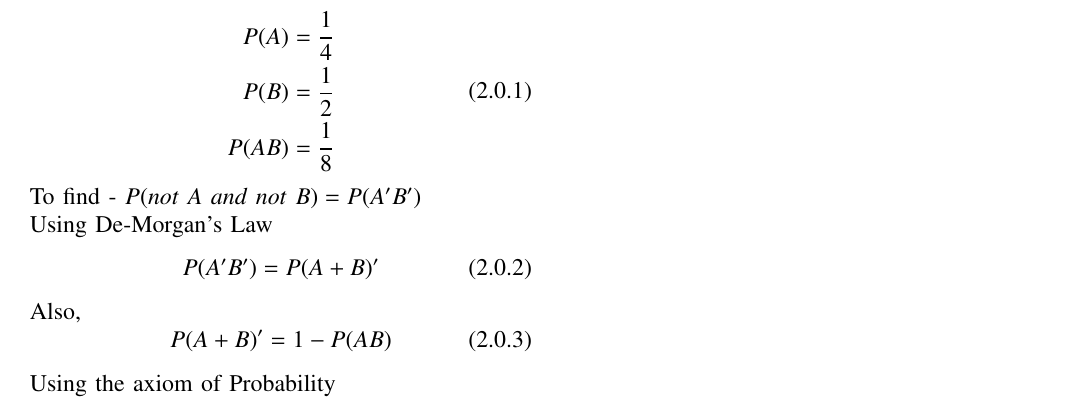
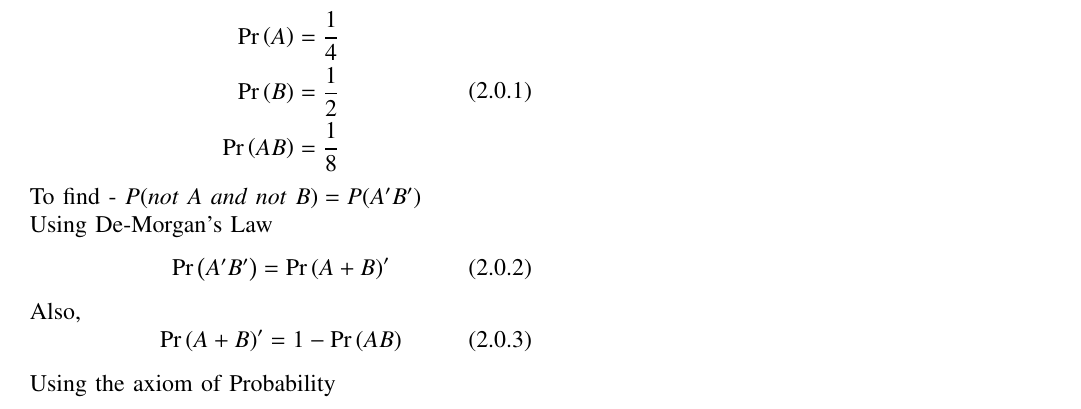
Before and after one commit to 96143/Assignment-4, a LaTeX problem sheet (assignment 4.tex): part of the page, cut so that both start at the same text. Compiled offline with pdfLaTeX.

Commit message:
Update assignment 4.tex

```diff
--- a/assignment 4.tex
+++ b/assignment 4.tex
@@ -142,19 +142,19 @@ If $\vec(A)$ and $\vec(B)$ are two events such that $P(A) = \frac{1}{4}$, $P(B)
 Given-
 \begin{equation} \label{eq:1}
 \begin{split}
-    P(A) = \frac{1}{4}\\
-    P(B) = \frac{1}{2}\\
-    P(A B) = \frac{1}{8}
+    \pr{A} = \frac{1}{4}\\
+    \pr{B} = \frac{1}{2}\\
+   \pr{AB} = \frac{1}{8}
 \end{split}
 \end{equation}
 To find - $P(not~A~and~not~B) = P(A' B')$\\
 Using De-Morgan's Law
 \begin{equation}\label{eq:2}
-    P(A' B') = P(A + B)'
+    \pr{A'B'} = \pr{A+B}'
 \end{equation}
 Also,
 \begin{equation}\label{eq:3}
-     P(A + B)' = 1 - P(A B)
+     \pr{A+B}' = 1 - \pr{AB}
 \end{equation}
 Using the axiom of Probability
 \begin{equation}\label{eq:4}
```
Also changed, not shown: assignment 4.tex (10 more changed lines).
